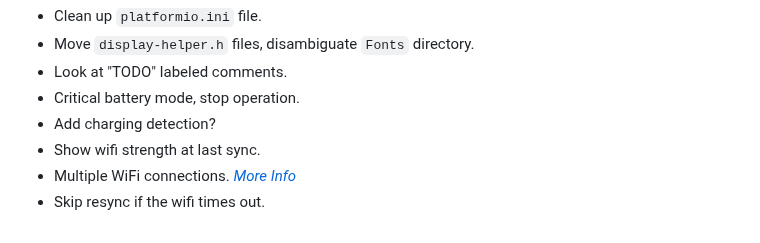
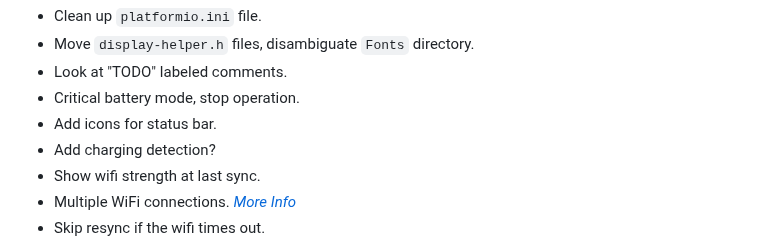
Before and after one commit to samunemeth/E-paper-Clock, a Markdown page: README.md, the part around the change. GitHub-like rendering.

```diff
--- a/README.md
+++ b/README.md
@@ -56,6 +56,7 @@ use a search on the main part of the code.
   - Move `display-helper.h` files, disambiguate `Fonts` directory.
   - Look at "TODO" labeled comments.
   - Critical battery mode, stop operation.
+  - Add icons for status bar.
   - Add charging detection?
   - Show wifi strength at last sync.
   - Multiple WiFi connections. *[More Info](https://randomnerdtutorials.com/esp32-wifimulti/)*
```
